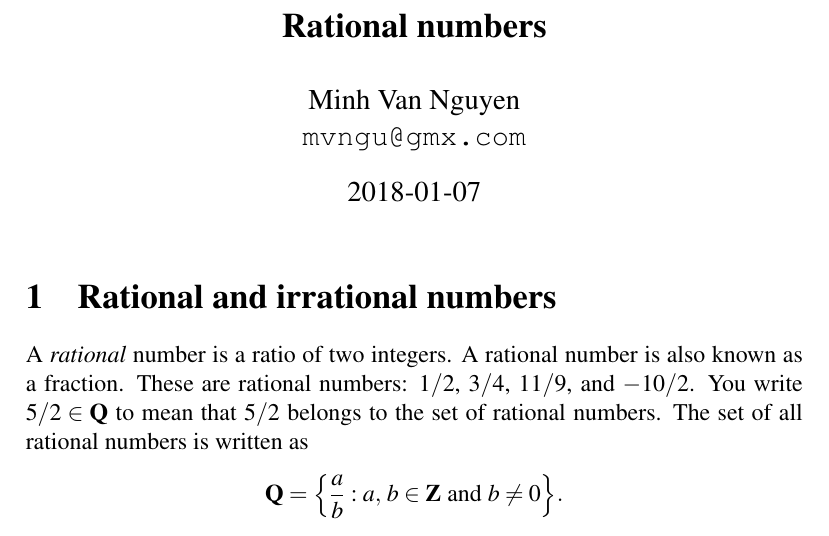
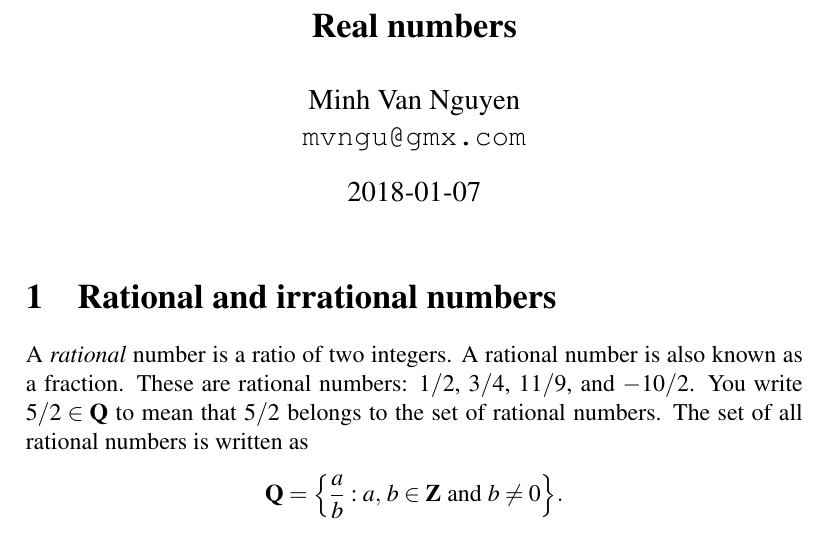
Before and after one commit to mvngu/hsnote, a LaTeX document (02_real-numbers.tex): part of page 1 of 2, cut so that both start at the same text. Compiled offline with pdfLaTeX.

Commit message:
Retitle a document.

```diff
--- a/02_real-numbers.tex
+++ b/02_real-numbers.tex
@@ -5,7 +5,7 @@
 
 \begin{document}
 
-\title{\Large\bf Rational numbers}
+\title{\Large\bf Real numbers}
 \author{%%
   Minh Van Nguyen \\
   \url{mvngu@gmx.com}
```
